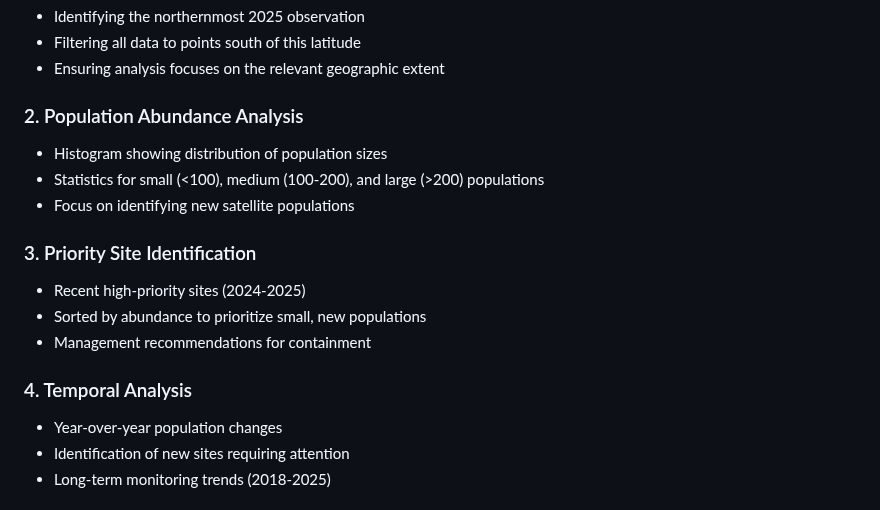
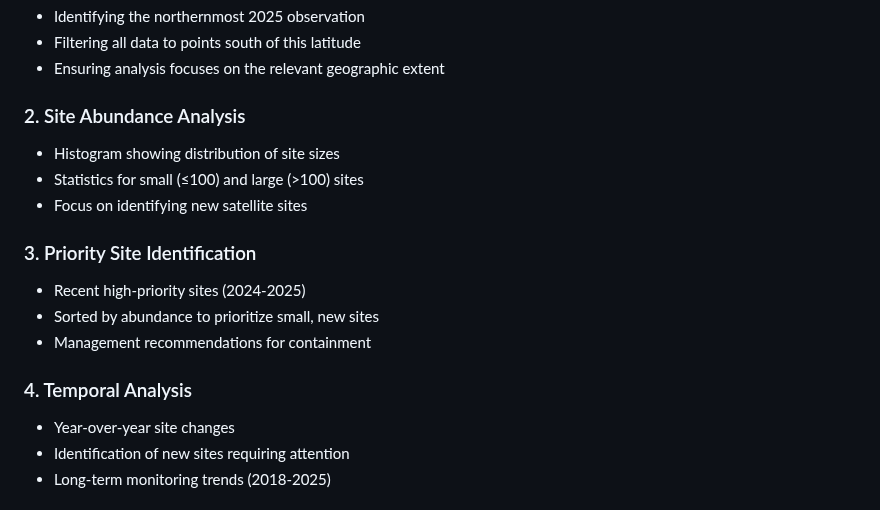
Before and after one commit to inyo-gov/noxious-weeds, a Markdown page: README.md, the part around the change. Rendered like a GitHub page.

Commit message:
Update README terminology from populations to sites
- Changed 'Population Abundance Analysis' to 'Site Abundance Analysis'
- Updated statistics to reflect simplified binning (≤100 vs >100)
- Changed 'satellite populations' to 'satellite sites'
- Updated temporal analysis to use 'site changes' instead of 'population changes'
- Maintains consistency with ecological accuracy throughout documentation

```diff
--- a/README.md
+++ b/README.md
@@ -128,18 +128,18 @@ The analysis automatically filters data to focus on the LORP study area by:
 - Filtering all data to points south of this latitude
 - Ensuring analysis focuses on the relevant geographic extent
 
-### 2. Population Abundance Analysis
-- Histogram showing distribution of population sizes
-- Statistics for small (<100), medium (100-200), and large (>200) populations
-- Focus on identifying new satellite populations
+### 2. Site Abundance Analysis
+- Histogram showing distribution of site sizes
+- Statistics for small (≤100) and large (>100) sites
+- Focus on identifying new satellite sites
 
 ### 3. Priority Site Identification
 - Recent high-priority sites (2024-2025)
-- Sorted by abundance to prioritize small, new populations
+- Sorted by abundance to prioritize small, new sites
 - Management recommendations for containment
 
 ### 4. Temporal Analysis
-- Year-over-year population changes
+- Year-over-year site changes
 - Identification of new sites requiring attention
 - Long-term monitoring trends (2018-2025)
 
```
